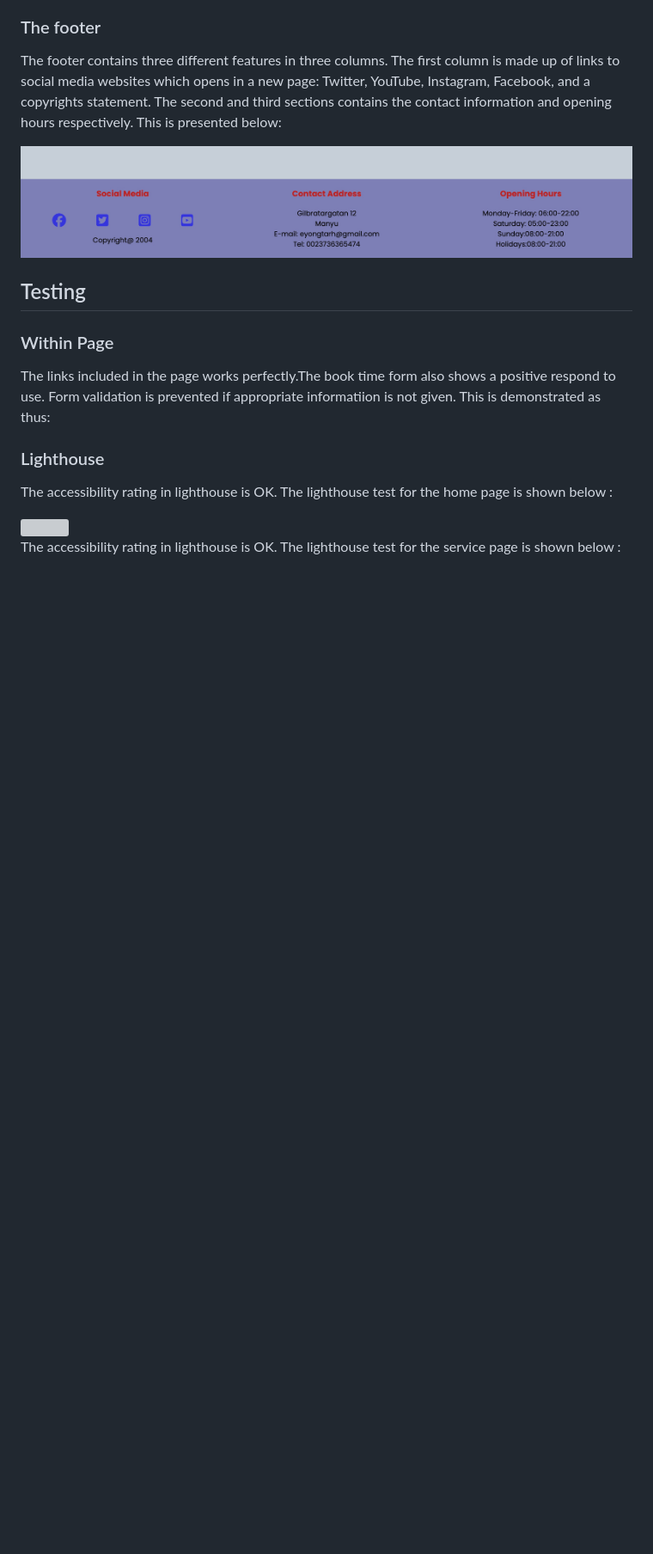
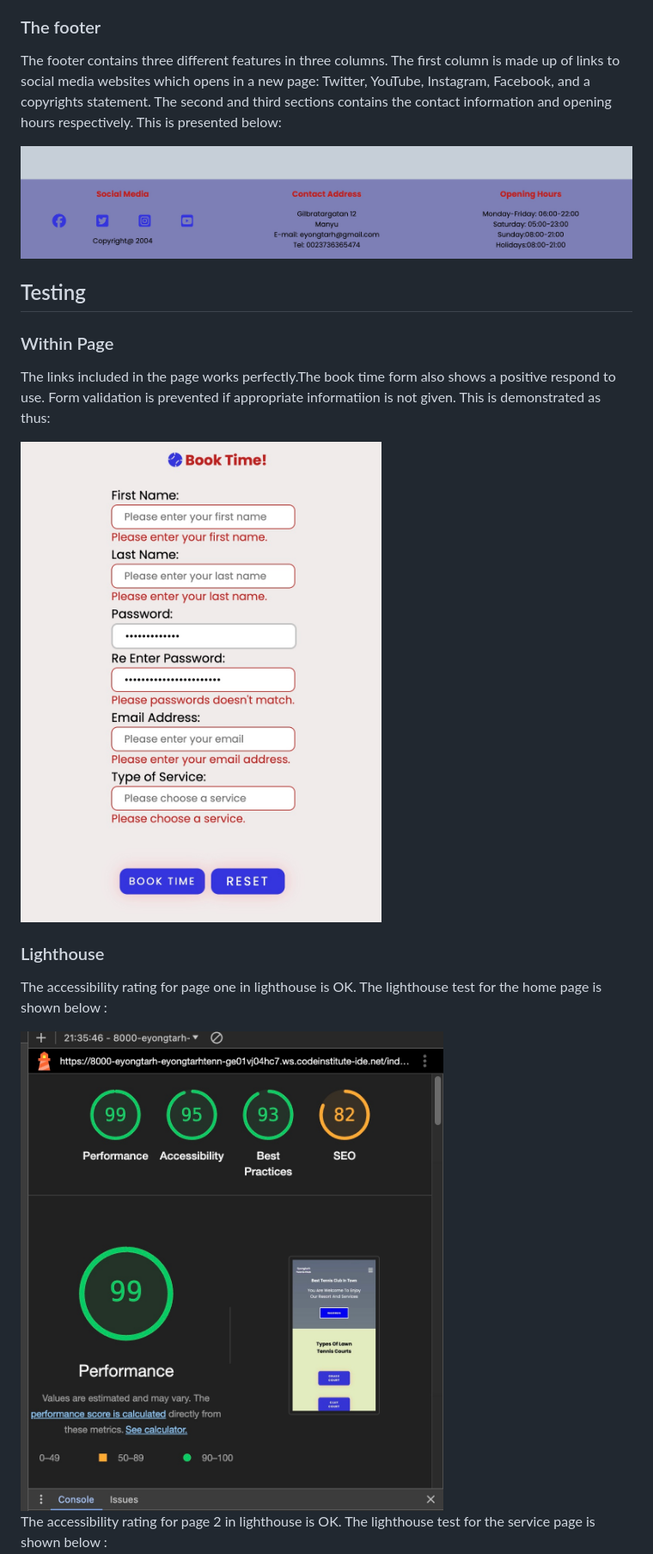
Before and after one commit to Eyongtarh/Eyongtarh-Tennis-Club, a Markdown page: README.md, the part around the change printed below. Shown: that part at 86% size. Rendered like a GitHub page; blank space fills up the shorter version; grey boxes are pictures that could not be loaded.

```diff
--- a/README.md
+++ b/README.md
@@ -82,17 +82,19 @@ The footer contains three different features in three columns. The first column
 
 The links included in the page works perfectly.The book time form also shows a positive respond to use. Form validation is prevented if appropriate informatiion is not given. This is demonstrated as thus:
 
-
+<a>
+<img src="assets/images/pw.jpeg" alt="Form validation prevention">
+</a>
 
 ### Lighthouse
 
-The accessibility rating in lighthouse is OK. The lighthouse test for the home page is shown below :
+The accessibility rating for page one in lighthouse is OK. The lighthouse test for the home page is shown below :
 
 <a>
-<img src="assets/images/page1.jpeg" alt="" width="400" height="300" border="2">
+<img src="assets/images/lh1.jpeg" alt="Lighthouse test for page 1">
 </a>
 
 
+The accessibility rating for page 2 in lighthouse is OK. The lighthouse test for the service page is shown below :
 
-The accessibility rating in lighthouse is OK. The lighthouse test for the service page is shown below :
 <a>
```
Also changed, not shown: other parts of README.md (+78 -24 lines).
